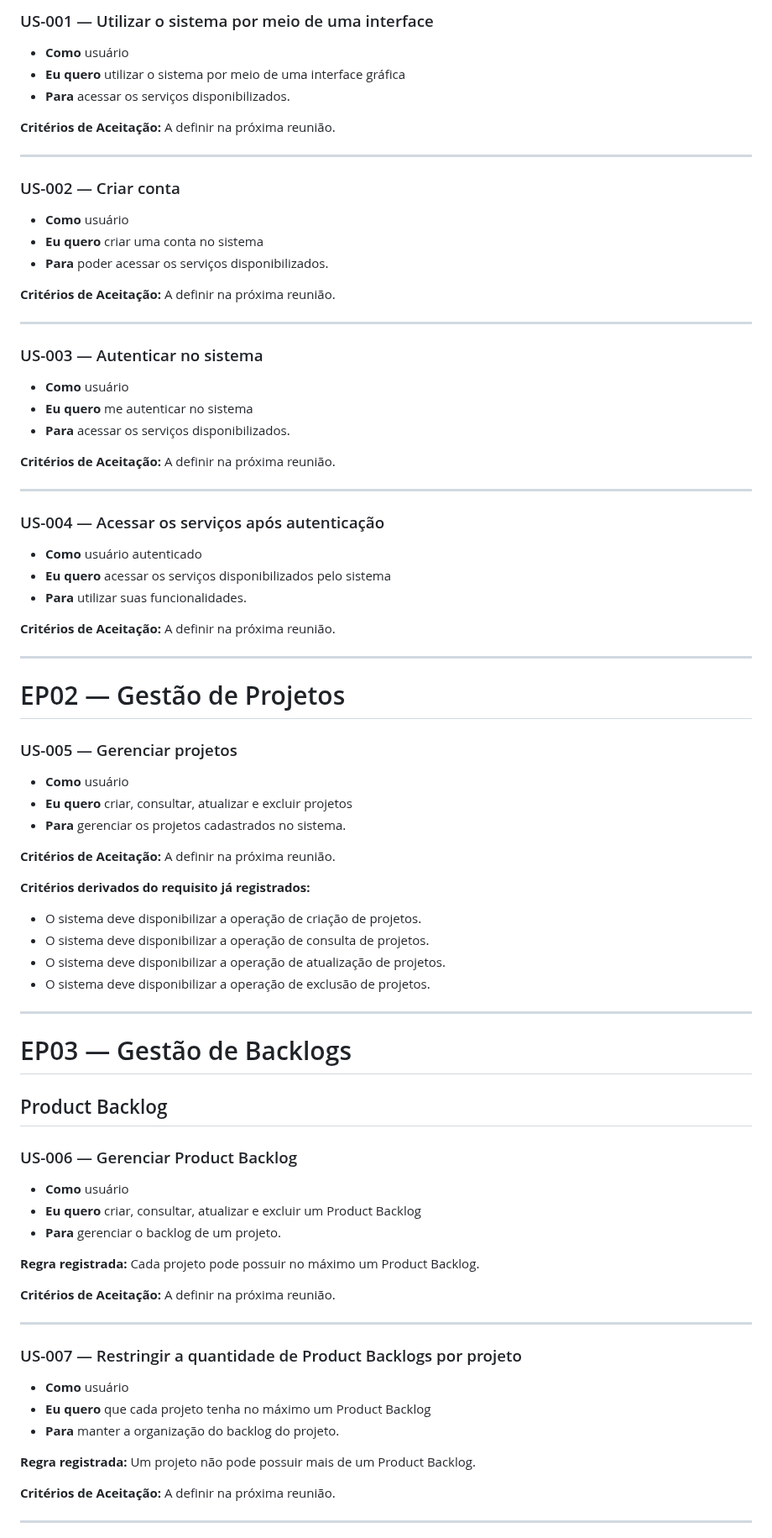
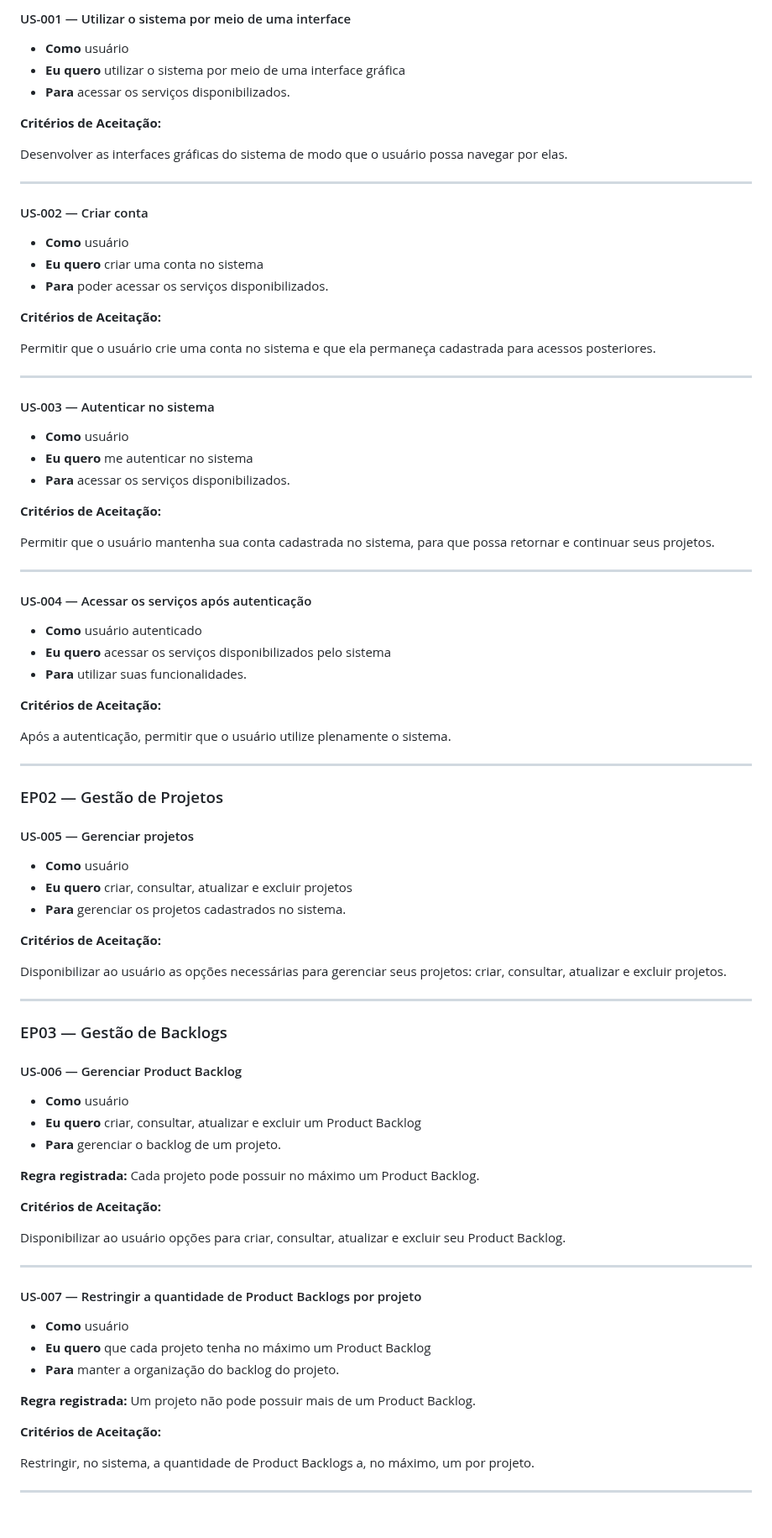
Before and after one commit to guilhermelirar/Trabalho_EngSW, a Markdown page: docs/04-historias-de-usuario.md, the part around one of its changes. Shown at 84% size. Rendered like a GitHub page.

Commit message:
Atualizações para o doc de HUs

```diff
--- a/docs/04-historias-de-usuario.md
+++ b/docs/04-historias-de-usuario.md
@@ -43,75 +44,69 @@ Os critérios de aceitação ainda estão em definição e serão discutidos pel
 
-### US-001 — Utilizar o sistema por meio de uma interface
+#### US-001 — Utilizar o sistema por meio de uma interface
 
 * **Como** usuário
 * **Eu quero** utilizar o sistema por meio de uma interface gráfica
 * **Para** acessar os serviços disponibilizados.
 
 **Critérios de Aceitação:**
-A definir na próxima reunião.
+
+Desenvolver as interfaces gráficas do sistema de modo que o usuário possa navegar por elas.
 
 ---
 
-### US-002 — Criar conta
+#### US-002 — Criar conta
 
 * **Como** usuário
 * **Eu quero** criar uma conta no sistema
 * **Para** poder acessar os serviços disponibilizados.
 
 **Critérios de Aceitação:**
-A definir na próxima reunião.
+
+Permitir que o usuário crie uma conta no sistema e que ela permaneça cadastrada para acessos posteriores.
 
 ---
 
-### US-003 — Autenticar no sistema
+#### US-003 — Autenticar no sistema
 
 * **Como** usuário
 * **Eu quero** me autenticar no sistema
 * **Para** acessar os serviços disponibilizados.
 
+**Critérios de Aceitação:**
 
-**Critérios de Aceitação:**
-A definir na próxima reunião.
+Permitir que o usuário mantenha sua conta cadastrada no sistema, para que possa retornar e continuar seus projetos.
 
 ---
 
-### US-004 — Acessar os serviços após autenticação
+#### US-004 — Acessar os serviços após autenticação
 
 * **Como** usuário autenticado
 * **Eu quero** acessar os serviços disponibilizados pelo sistema
 * **Para** utilizar suas funcionalidades.
 
+**Critérios de Aceitação:**
 
-**Critérios de Aceitação:**
-A definir na próxima reunião.
+Após a autenticação, permitir que o usuário utilize plenamente o sistema.
 
 ---
 
-# EP02 — Gestão de Projetos
+### EP02 — Gestão de Projetos
 
-### US-005 — Gerenciar projetos
+#### US-005 — Gerenciar projetos
 
 * **Como** usuário
 * **Eu quero** criar, consultar, atualizar e excluir projetos
 * **Para** gerenciar os projetos cadastrados no sistema.
 
 **Critérios de Aceitação:**
-A definir na próxima reunião.
 
-**Critérios derivados do requisito já registrados:**
-
-* O sistema deve disponibilizar a operação de criação de projetos.
-* O sistema deve disponibilizar a operação de consulta de projetos.
-* O sistema deve disponibilizar a operação de atualização de projetos.
-* O sistema deve disponibilizar a operação de exclusão de projetos.
+Disponibilizar ao usuário as opções necessárias para gerenciar seus projetos: criar, consultar, atualizar e excluir projetos.
 
 ---
 
-# EP03 — Gestão de Backlogs
+### EP03 — Gestão de Backlogs
 
-## Product Backlog
-
-### US-006 — Gerenciar Product Backlog
+#### US-006 — Gerenciar Product Backlog
 
 * **Como** usuário
 * **Eu quero** criar, consultar, atualizar e excluir um Product Backlog
@@ -120,11 +115,12 @@ A definir na próxima reunião.
 **Regra registrada:** Cada projeto pode possuir no máximo um Product Backlog.
 
 **Critérios de Aceitação:**
-A definir na próxima reunião.
+
+Disponibilizar ao usuário opções para criar, consultar, atualizar e excluir seu Product Backlog.
 
 ---
 
-### US-007 — Restringir a quantidade de Product Backlogs por projeto
+#### US-007 — Restringir a quantidade de Product Backlogs por projeto
 
 * **Como** usuário
 * **Eu quero** que cada projeto tenha no máximo um Product Backlog
@@ -133,7 +129,8 @@ A definir na próxima reunião.
 **Regra registrada:** Um projeto não pode possuir mais de um Product Backlog.
 
 **Critérios de Aceitação:**
-A definir na próxima reunião.
+
+Restringir, no sistema, a quantidade de Product Backlogs a, no máximo, um por projeto.
 
 ---
 
```
Also changed, not shown: other parts of docs/04-historias-de-usuario.md (+85 -71 lines).
